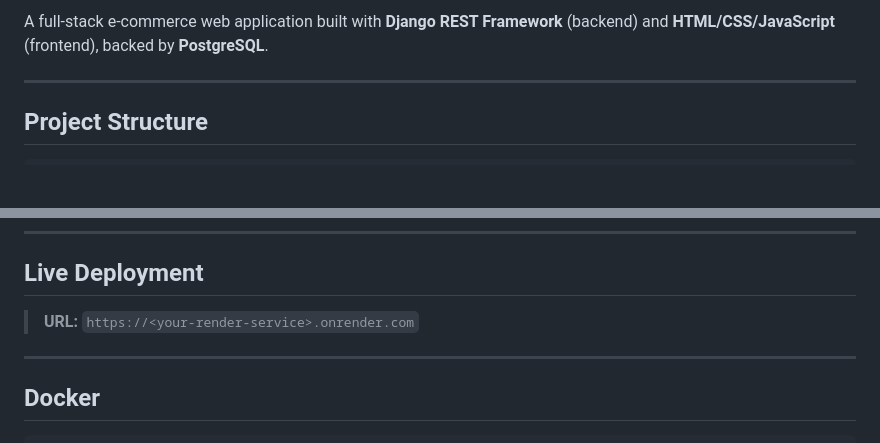
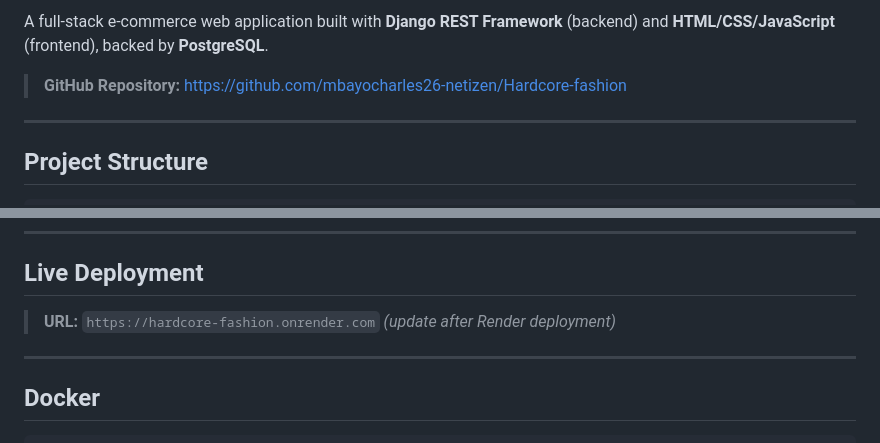
Before and after one commit to mbayocharles26-netizen/Hardcore-fashion, a Markdown page: readme/README.md, 2 parts joined by grey strips. Rendered like a GitHub page; blank space fills up the shorter version.

Commit message:
Add CI badge and GitHub repo link to README

```diff
--- a/readme/README.md
+++ b/readme/README.md
@@ -3,4 +5,6 @@
 A full-stack e-commerce web application built with **Django REST Framework** (backend) and **HTML/CSS/JavaScript** (frontend), backed by **PostgreSQL**.
+
+> **GitHub Repository:** https://github.com/mbayocharles26-netizen/Hardcore-fashion
 
 ---
 
@@ -101,7 +105,7 @@ python manage.py runserver
 
 ## Live Deployment
 
-> **URL:** `https://<your-render-service>.onrender.com`
+> **URL:** `https://hardcore-fashion.onrender.com` *(update after Render deployment)*
 
 ---
 
```
Also changed, not shown: other parts of readme/README.md (+2 -0 lines).
